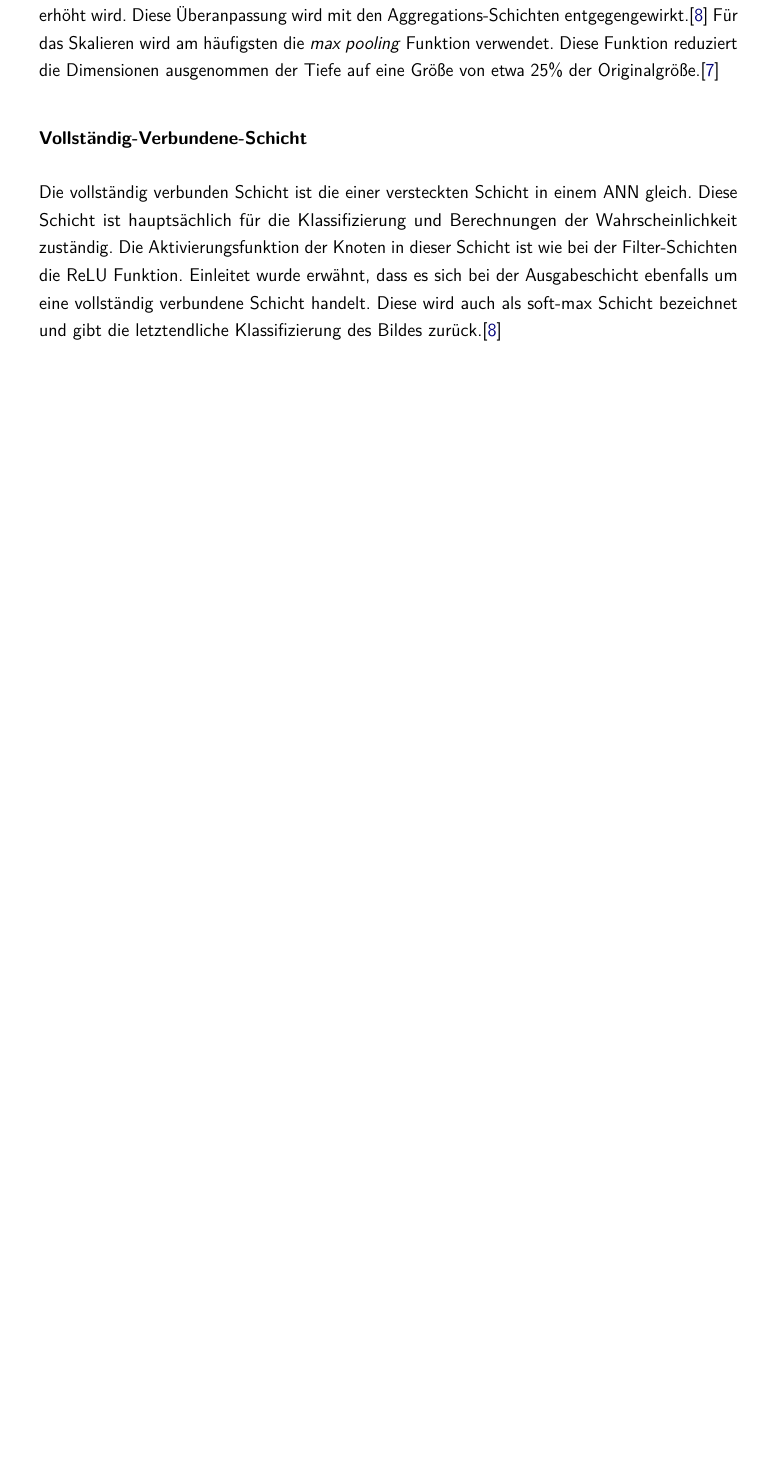
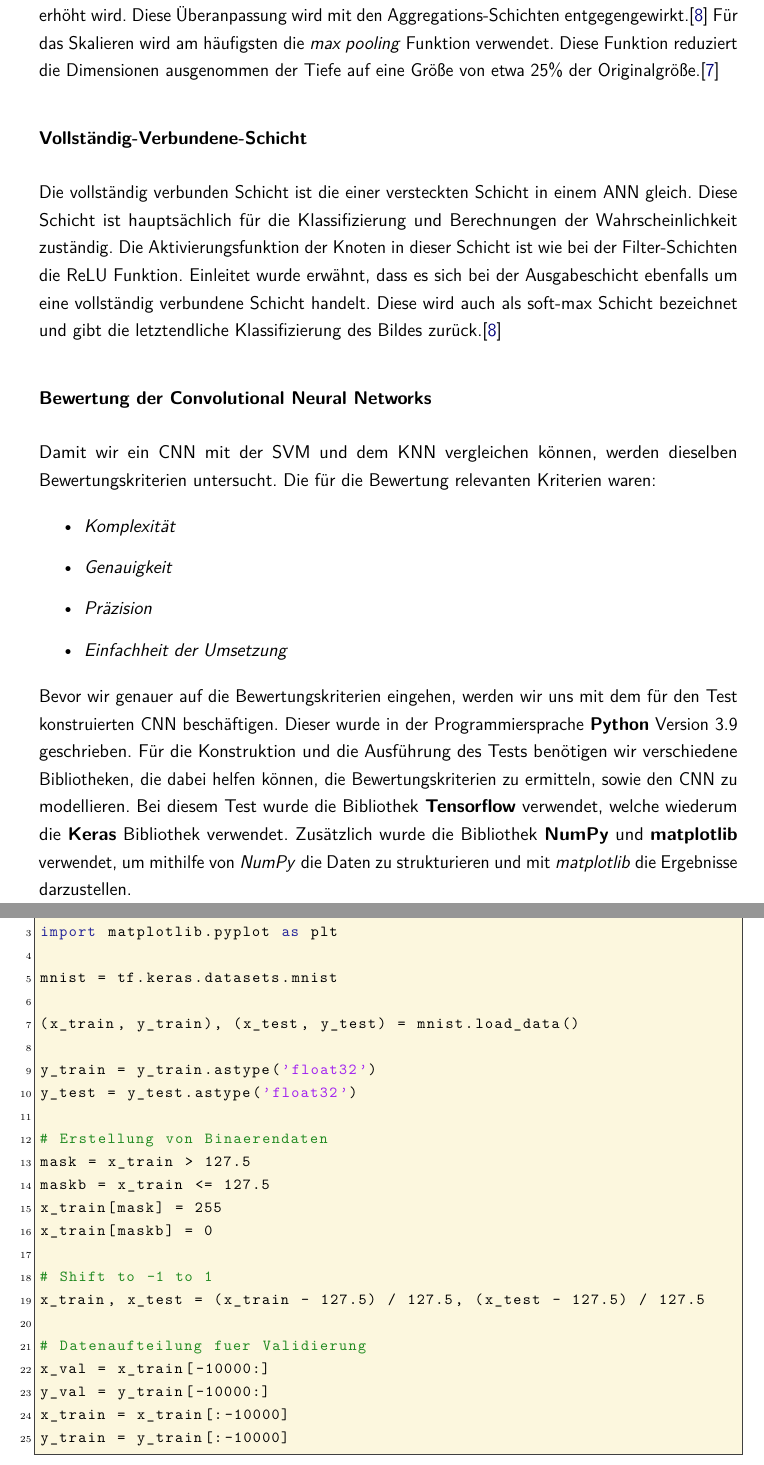
Before and after one commit to xTomsko/Kniffelverein, a LaTeX thesis (Bericht/dokumentation.tex, which reads Bericht/content/theory/02abschnitt.tex): part of page 37 of 51 before the commit and two parts of pages 37 and 38 of 54 after it, the two joined at a grey line, cut so that both start at the same text, the shorter picture padded with empty space. Compiled offline with pdfLaTeX.

Commit message:
+ inline code for CNN

```diff
--- a/Bericht/content/theory/02abschnitt.tex
+++ b/Bericht/content/theory/02abschnitt.tex
@@ -374,3 +374,47 @@ Für das Skalieren wird am häufigsten die \textit{max pooling} Funktion verwend
 Die vollständig verbunden Schicht ist die einer versteckten Schicht in einem ANN gleich. Diese Schicht ist hauptsächlich für die Klassifizierung und Berechnungen der Wahrscheinlichkeit zuständig. Die Aktivierungsfunktion der Knoten in dieser Schicht ist wie bei der Filter-Schichten die ReLU Funktion.
 Einleitet wurde erwähnt, dass es sich bei der Ausgabeschicht ebenfalls um eine vollständig verbundene Schicht handelt. Diese wird auch als soft-max Schicht bezeichnet und gibt die letztendliche Klassifizierung des Bildes zurück.\cite*{Sewak2018}
 
+\subsubsection{Bewertung der Convolutional Neural Networks}
+
+Damit wir ein CNN mit der SVM und dem KNN vergleichen können, werden dieselben Bewertungskriterien untersucht. Die für die Bewertung relevanten Kriterien waren:
+
+\begin{itemize}
+\item \textit{Komplexität}
+\item \textit{Genauigkeit}
+\item \textit{Präzision}
+\item \textit{Einfachheit der Umsetzung}
+\end{itemize}
+
+Bevor wir genauer auf die Bewertungskriterien eingehen, werden wir uns mit dem für den Test konstruierten CNN beschäftigen.
+Dieser wurde in der Programmiersprache \textbf{Python} Version 3.9 geschrieben. Für die Konstruktion und die Ausführung des Tests benötigen wir verschiedene Bibliotheken, die dabei helfen können, die Bewertungskriterien zu ermitteln, sowie den CNN zu modellieren. Bei diesem Test wurde die Bibliothek \textbf{Tensorflow} verwendet, welche wiederum die \textbf{Keras} Bibliothek verwendet. Zusätzlich wurde die Bibliothek \textbf{NumPy} und \textbf{matplotlib} verwendet, um mithilfe von \textit{NumPy} die Daten zu strukturieren und mit \textit{matplotlib} die Ergebnisse darzustellen.
+
+\begin{minipage}{\textwidth}
+	\begin{lstlisting}[language=Python, caption=Pythoncode zur Testvorbereitung vom CNN, label=lst:test_prep_cnn]
+import tensorflow as tf
+import numpy as np
+import matplotlib.pyplot as plt
+
+mnist = tf.keras.datasets.mnist
+
+(x_train, y_train), (x_test, y_test) = mnist.load_data()
+
+y_train = y_train.astype('float32')
+y_test = y_test.astype('float32')
+
+# Erstellung von Binaerendaten
+mask = x_train > 127.5
+maskb = x_train <= 127.5
+x_train[mask] = 255
+x_train[maskb] = 0
+
+# Shift to -1 to 1
+x_train, x_test = (x_train - 127.5) / 127.5, (x_test - 127.5) / 127.5
+
+# Datenaufteilung fuer Validierung
+x_val = x_train[-10000:]
+y_val = y_train[-10000:]
+x_train = x_train[:-10000]
+y_train = y_train[:-10000]
+
+	\end{lstlisting}
+\end{minipage}
@@ -376,0 +451 @@ Einleitet wurde erwähnt, dass es sich bei der Ausgabeschicht ebenfalls um eine
+model.evaluate(x_test, y_test, verbose=2)
@@ -377 +486,3 @@ Einleitet wurde erwähnt, dass es sich bei der Ausgabeschicht ebenfalls um eine
+\subsubsection{Einfachheit der Umsetzung}
+
 \subsection{Auswertung des Vergleiches}
```
Also changed, not shown: Bericht/content/theory/02abschnitt.tex (64 more changed lines), 1 other file.
